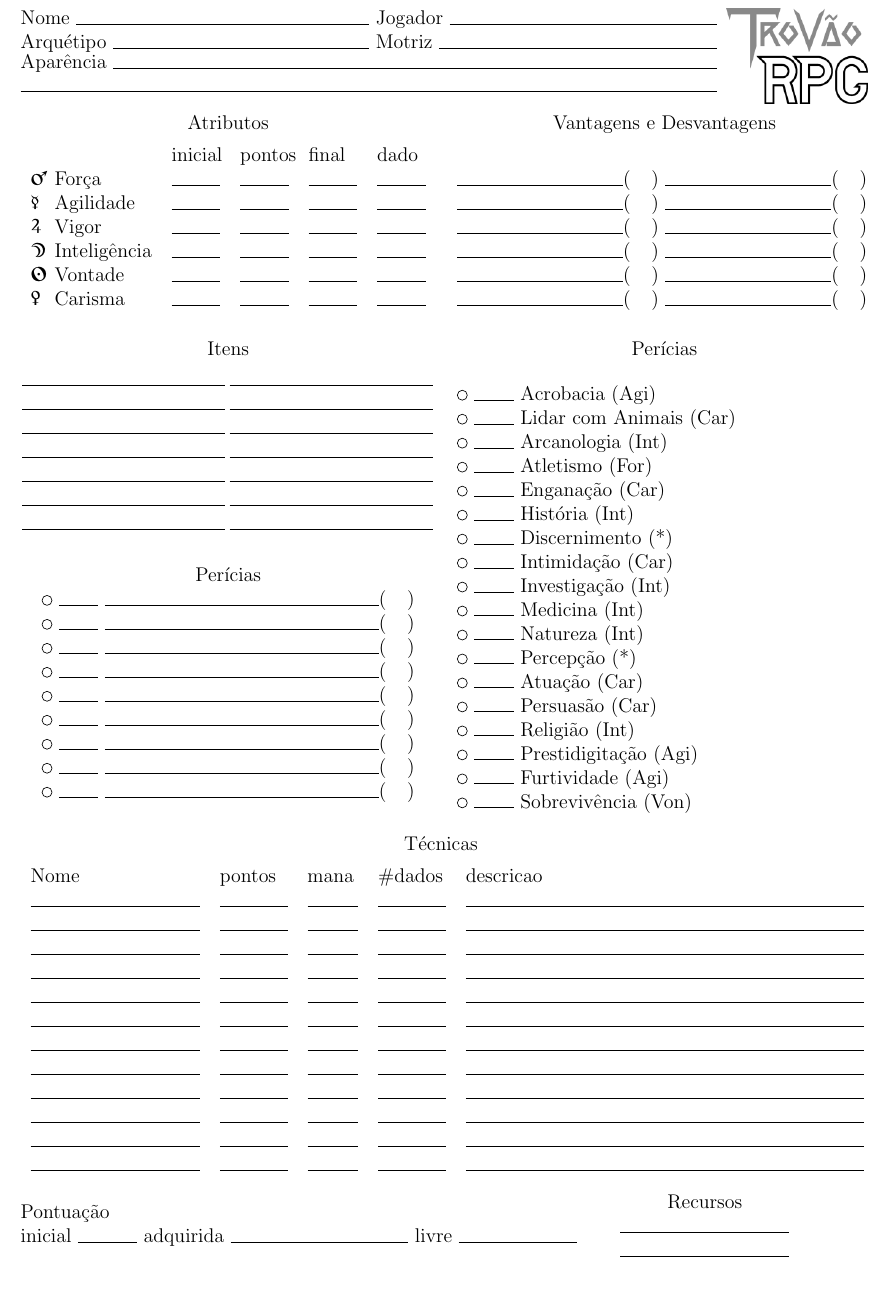
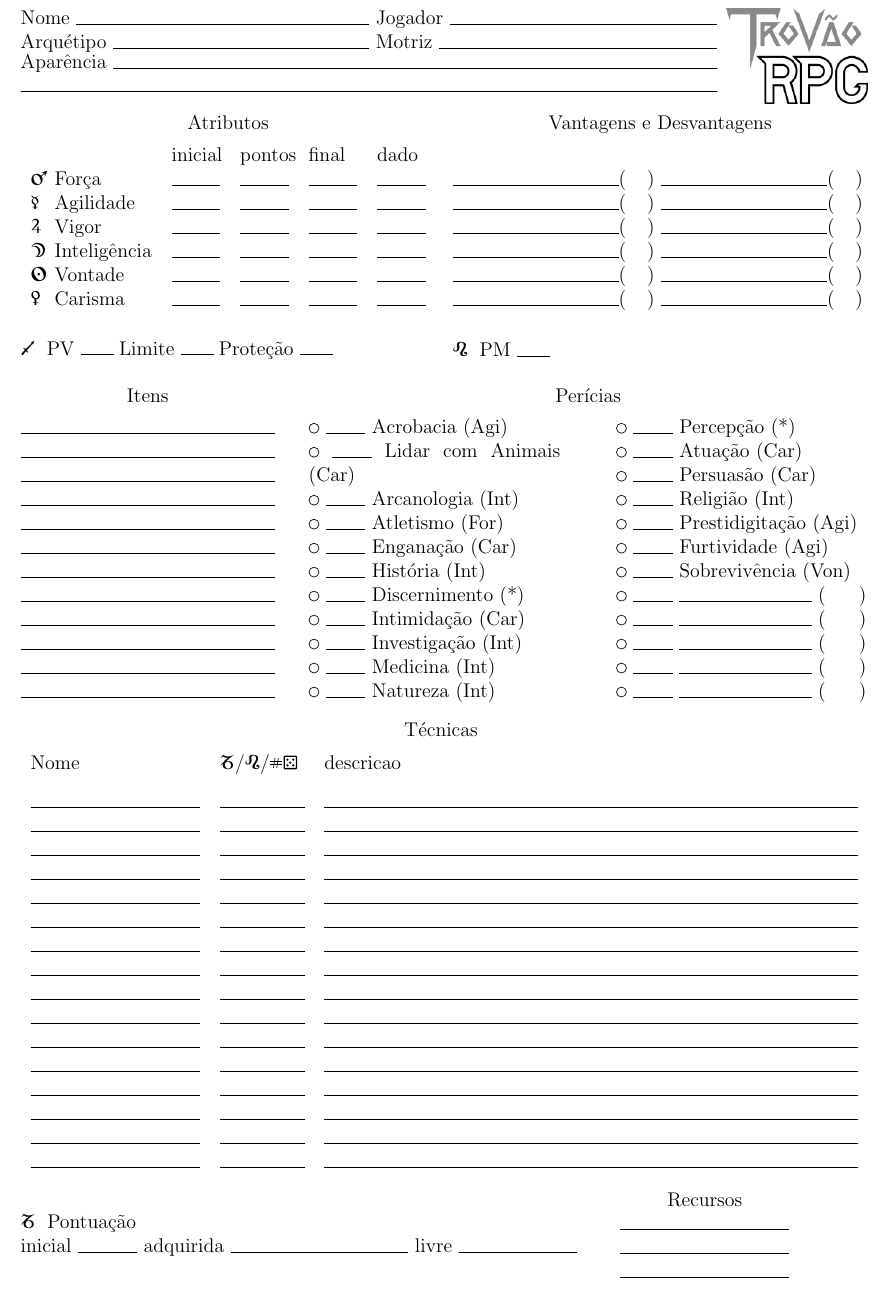
Before and after one commit to erochaamorim/camal-rpg, a LaTeX document (planilha.tex): part of the page, cut so that both start at the same text. Compiled offline with pdfLaTeX.

Commit message:
Adiciona PV, limite, proteção, PM, reorganiza perícias em duas colunas para economizar espaço, e reduz a margem inferior para 1cm

```diff
--- a/planilha.tex
+++ b/planilha.tex
@@ -52,9 +109,11 @@
 			\Venus & Carisma  & \rule{\linewidth}{.5pt}  & \rule{\linewidth}{.5pt}  & \rule{\linewidth}{.5pt} & \rule{\linewidth}{.5pt} \\
 		\end{tabularx}
 	\end{minipage}%
-	\hspace{.02\linewidth}
+	\hspace{.02\linewidth}%
+	%
 	\begin{minipage}[t][][t]{.49\linewidth}
 		{\centering Vantagens e Desvantagens \\[\baselineskip]}
+
 		\vspace{.18cm}
 		\rule{.4\linewidth}{.5pt}(\hspace{.05\linewidth}) \rule{.4\linewidth}{.5pt}(\hspace{.05\linewidth}) \\
 		\rule{.4\linewidth}{.5pt}(\hspace{.05\linewidth}) \rule{.4\linewidth}{.5pt}(\hspace{.05\linewidth}) \\
@@ -64,67 +123,48 @@
 		\rule{.4\linewidth}{.5pt}(\hspace{.05\linewidth}) \rule{.4\linewidth}{.5pt}(\hspace{.05\linewidth}) \\
 	\end{minipage} \\
 
-	\begin{minipage}[t][][t]{.49\linewidth}
+	\begin{minipage}{\linewidth}
+		\begin{minipage}{.49\linewidth}
+			\Sagittarius \hspace{3pt} PV \rule{20pt}{.5pt}%
+			\hspace{3pt}%
+			Limite \rule{20pt}{.5pt}%
+			\hspace{3pt}%
+			Proteção \rule{20pt}{.5pt}%
+			\hspace{3pt}%
+		\end{minipage}%
+		\hspace{.02\linewidth}%
+		%
+		\begin{minipage}{.49\linewidth}
+		\begin{flushleft}
+			\Leo \hspace{3pt} PM \rule{20pt}{.5pt}
+		\end{flushleft}
+		\end{minipage}
+	\end{minipage} \\
+
+	\begin{minipage}[t][][t]{.3\linewidth}
 		{\centering Itens \\}
 		\vspace{.14cm}
-		\rule{.49\linewidth}{.5pt}\hspace{.01\linewidth}\rule{.49\linewidth}{.5pt}\\
-		\rule{.49\linewidth}{.5pt}\hspace{.01\linewidth}\rule{.49\linewidth}{.5pt}\\
-		\rule{.49\linewidth}{.5pt}\hspace{.01\linewidth}\rule{.49\linewidth}{.5pt}\\
-		\rule{.49\linewidth}{.5pt}\hspace{.01\linewidth}\rule{.49\linewidth}{.5pt}\\
-		\rule{.49\linewidth}{.5pt}\hspace{.01\linewidth}\rule{.49\linewidth}{.5pt}\\
-		\rule{.49\linewidth}{.5pt}\hspace{.01\linewidth}\rule{.49\linewidth}{.5pt}\\
-		\rule{.49\linewidth}{.5pt}\hspace{.01\linewidth}\rule{.49\linewidth}{.5pt}\vspace{.6cm}\\
-		\centering Perícias \\
-		\begin{tikzpicture}
-		\draw (0,0) circle (3pt);
-		\end{tikzpicture}
-		\rule{24pt}{.5pt}
-		\rule{.66\linewidth}{.5pt}(\hspace{.05\linewidth}) \\
-		\begin{tikzpicture}
-		\draw (0,0) circle (3pt);
-		\end{tikzpicture}
-		\rule{24pt}{.5pt}
-		\rule{.66\linewidth}{.5pt}(\hspace{.05\linewidth}) \\
-		\begin{tikzpicture}
-		\draw (0,0) circle (3pt);
-		\end{tikzpicture}
-		\rule{24pt}{.5pt}
-		\rule{.66\linewidth}{.5pt}(\hspace{.05\linewidth}) \\
-		\begin{tikzpicture}
-		\draw (0,0) circle (3pt);
-		\end{tikzpicture}
-		\rule{24pt}{.5pt}
-		\rule{.66\linewidth}{.5pt}(\hspace{.05\linewidth}) \\
-		\begin{tikzpicture}
-		\draw (0,0) circle (3pt);
-		\end{tikzpicture}
-		\rule{24pt}{.5pt}
-		\rule{.66\linewidth}{.5pt}(\hspace{.05\linewidth}) \\
-		\begin{tikzpicture}
-		\draw (0,0) circle (3pt);
-		\end{tikzpicture}
-		\rule{24pt}{.5pt}
-		\rule{.66\linewidth}{.5pt}(\hspace{.05\linewidth}) \\
-		\begin{tikzpicture}
-		\draw (0,0) circle (3pt);
-		\end{tikzpicture}
-		\rule{24pt}{.5pt}
-		\rule{.66\linewidth}{.5pt}(\hspace{.05\linewidth}) \\
-		\begin{tikzpicture}
-		\draw (0,0) circle (3pt);
-		\end{tikzpicture}
-		\rule{24pt}{.5pt}
-		\rule{.66\linewidth}{.5pt}(\hspace{.05\linewidth}) \\
-		\begin{tikzpicture}
-		\draw (0,0) circle (3pt);
-		\end{tikzpicture}
-		\rule{24pt}{.5pt}
-		\rule{.66\linewidth}{.5pt}(\hspace{.05\linewidth}) \\
+
+		\rule{\linewidth}{.5pt} \\
+		\rule{\linewidth}{.5pt} \\
+		\rule{\linewidth}{.5pt} \\
+		\rule{\linewidth}{.5pt} \\
+		\rule{\linewidth}{.5pt} \\
+		\rule{\linewidth}{.5pt} \\
+		\rule{\linewidth}{.5pt} \\
+		\rule{\linewidth}{.5pt} \\
+		\rule{\linewidth}{.5pt} \\
+		\rule{\linewidth}{.5pt} \\
+		\rule{\linewidth}{.5pt} \\
+		\rule{\linewidth}{.5pt} \\
 	\end{minipage}%
-	\hspace{.02\linewidth}
-	\begin{minipage}[t][][t]{.49\linewidth}
+	\hspace{.04\linewidth}%
+	%
+	\begin{minipage}[t][][t]{.66\linewidth}
 		{\centering Perícias \\}
-		\begin{flushleft}
+		\vspace{.14cm}
+
+		\begin{minipage}[t][][t]{.45\linewidth}
 			\begin{tikzpicture}
 			\draw (0,0) circle (3pt);
 			\end{tikzpicture}
@@ -180,6 +220,9 @@
 			\end{tikzpicture}
 			\rule{24pt}{.5pt}
 			Natureza (Int) \\
+		\end{minipage}%
+		\hspace{.1\linewidth}%
+		\begin{minipage}[t][][t]{.45\linewidth}
 			\begin{tikzpicture}
 			\draw (0,0) circle (3pt);
 			\end{tikzpicture}
@@ -215,31 +258,65 @@
 			\end{tikzpicture}
 			\rule{24pt}{.5pt}
 			Sobrevivência (Von) \\
-		\end{flushleft}
-	\end{minipage}\vspace{12pt}\\
+			\begin{tikzpicture}
+			\draw (0,0) circle (3pt);
+			\end{tikzpicture}
+			\rule{24pt}{.5pt}
+			\rule{80pt}{.5pt} (\hspace{20pt}) \\
+			\begin{tikzpicture}
+			\draw (0,0) circle (3pt);
+			\end{tikzpicture}
+			\rule{24pt}{.5pt}
+			\rule{80pt}{.5pt} (\hspace{20pt}) \\
+			\begin{tikzpicture}
+			\draw (0,0) circle (3pt);
+			\end{tikzpicture}
+			\rule{24pt}{.5pt}
+			\rule{80pt}{.5pt} (\hspace{20pt}) \\
+			\begin{tikzpicture}
+			\draw (0,0) circle (3pt);
+			\end{tikzpicture}
+			\rule{24pt}{.5pt}
+			\rule{80pt}{.5pt} (\hspace{20pt}) \\
+			\begin{tikzpicture}
+			\draw (0,0) circle (3pt);
+			\end{tikzpicture}
+			\rule{24pt}{.5pt}
+			\rule{80pt}{.5pt} (\hspace{20pt}) \\
+		\end{minipage}
+	\end{minipage}
 
 	\begin{minipage}{\linewidth}
 		{\centering Técnicas \vspace{.3cm}\\}
-		\begin{tabularx}{\linewidth}{ p{.2\linewidth} p{.08\linewidth} p{.06\linewidth} p{.08\linewidth} p{.5\linewidth}}
-			Nome & pontos & mana & \#dados & descricao \\
-			\rule{\linewidth}{.5pt} & \rule{\linewidth}{.5pt} & \rule{\linewidth}{.5pt} & \rule{\linewidth}{.5pt} & \rule{.94\linewidth}{.5pt} \\
-			\rule{\linewidth}{.5pt} & \rule{\linewidth}{.5pt} & \rule{\linewidth}{.5pt} & \rule{\linewidth}{.5pt} & \rule{.94\linewidth}{.5pt} \\
-			\rule{\linewidth}{.5pt} & \rule{\linewidth}{.5pt} & \rule{\linewidth}{.5pt} & \rule{\linewidth}{.5pt} & \rule{.94\linewidth}{.5pt} \\
-			\rule{\linewidth}{.5pt} & \rule{\linewidth}{.5pt} & \rule{\linewidth}{.5pt} & \rule{\linewidth}{.5pt} & \rule{.94\linewidth}{.5pt} \\
-			\rule{\linewidth}{.5pt} & \rule{\linewidth}{.5pt} & \rule{\linewidth}{.5pt} & \rule{\linewidth}{.5pt} & \rule{.94\linewidth}{.5pt} \\
-			\rule{\linewidth}{.5pt} & \rule{\linewidth}{.5pt} & \rule{\linewidth}{.5pt} & \rule{\linewidth}{.5pt} & \rule{.94\linewidth}{.5pt} \\
-			\rule{\linewidth}{.5pt} & \rule{\linewidth}{.5pt} & \rule{\linewidth}{.5pt} & \rule{\linewidth}{.5pt} & \rule{.94\linewidth}{.5pt} \\
-			\rule{\linewidth}{.5pt} & \rule{\linewidth}{.5pt} & \rule{\linewidth}{.5pt} & \rule{\linewidth}{.5pt} & \rule{.94\linewidth}{.5pt} \\
-			\rule{\linewidth}{.5pt} & \rule{\linewidth}{.5pt} & \rule{\linewidth}{.5pt} & \rule{\linewidth}{.5pt} & \rule{.94\linewidth}{.5pt} \\
-			\rule{\linewidth}{.5pt} & \rule{\linewidth}{.5pt} & \rule{\linewidth}{.5pt} & \rule{\linewidth}{.5pt} & \rule{.94\linewidth}{.5pt} \\
-			\rule{\linewidth}{.5pt} & \rule{\linewidth}{.5pt} & \rule{\linewidth}{.5pt} & \rule{\linewidth}{.5pt} & \rule{.94\linewidth}{.5pt} \\
-			\rule{\linewidth}{.5pt} & \rule{\linewidth}{.5pt} & \rule{\linewidth}{.5pt} & \rule{\linewidth}{.5pt} & \rule{.94\linewidth}{.5pt} \\
+		\begin{tabularx}{\linewidth}{ p{.2\linewidth} p{.1\linewidth} p{.63\textwidth}}
+			Nome
+			&
+			\Capricorn/\Leo/%
+			\hspace{-4pt}%
+			\drawhashdie{5}%
+			& descricao \vspace{9pt}\\
+			\rule{\linewidth}{.5pt} & \rule{\linewidth}{.5pt} & \rule{\linewidth}{.5pt} \\
+			\rule{\linewidth}{.5pt} & \rule{\linewidth}{.5pt} & \rule{\linewidth}{.5pt} \\
+			\rule{\linewidth}{.5pt} & \rule{\linewidth}{.5pt} & \rule{\linewidth}{.5pt} \\
+			\rule{\linewidth}{.5pt} & \rule{\linewidth}{.5pt} & \rule{\linewidth}{.5pt} \\
+			\rule{\linewidth}{.5pt} & \rule{\linewidth}{.5pt} & \rule{\linewidth}{.5pt} \\
+			\rule{\linewidth}{.5pt} & \rule{\linewidth}{.5pt} & \rule{\linewidth}{.5pt} \\
+			\rule{\linewidth}{.5pt} & \rule{\linewidth}{.5pt} & \rule{\linewidth}{.5pt} \\
+			\rule{\linewidth}{.5pt} & \rule{\linewidth}{.5pt} & \rule{\linewidth}{.5pt} \\
+			\rule{\linewidth}{.5pt} & \rule{\linewidth}{.5pt} & \rule{\linewidth}{.5pt} \\
+			\rule{\linewidth}{.5pt} & \rule{\linewidth}{.5pt} & \rule{\linewidth}{.5pt} \\
+			\rule{\linewidth}{.5pt} & \rule{\linewidth}{.5pt} & \rule{\linewidth}{.5pt} \\
+			\rule{\linewidth}{.5pt} & \rule{\linewidth}{.5pt} & \rule{\linewidth}{.5pt} \\
+			\rule{\linewidth}{.5pt} & \rule{\linewidth}{.5pt} & \rule{\linewidth}{.5pt} \\
+			\rule{\linewidth}{.5pt} & \rule{\linewidth}{.5pt} & \rule{\linewidth}{.5pt} \\
+			\rule{\linewidth}{.5pt} & \rule{\linewidth}{.5pt} & \rule{\linewidth}{.5pt} \\
+			\rule{\linewidth}{.5pt} & \rule{\linewidth}{.5pt} & \rule{\linewidth}{.5pt} \\
 		\end{tabularx}
 	\end{minipage}\vspace{.3cm}\\
 
 	\begin{minipage}{\linewidth}
 		\begin{minipage}{.7\linewidth}
-			Pontuação\\
+			\Capricorn \hspace{3pt} Pontuação\\
 			inicial \rule{.1\linewidth}{.5pt}
 			adquirida \rule{.3\linewidth}{.5pt}
 			livre \rule{.2\linewidth}{.5pt}
@@ -248,6 +325,7 @@
 			{\centering Recursos\\}
 			\rule{\linewidth}{.5pt}
 			\rule{\linewidth}{.5pt}
+			\rule{\linewidth}{.5pt}
 		\end{minipage}
 	\end{minipage}
 	\pagenumbering{gobble}
```
Also changed, not shown: planilha.pdf, planilha.tex (71 more changed lines). Lines whose indentation alone changed are shown as unchanged.
